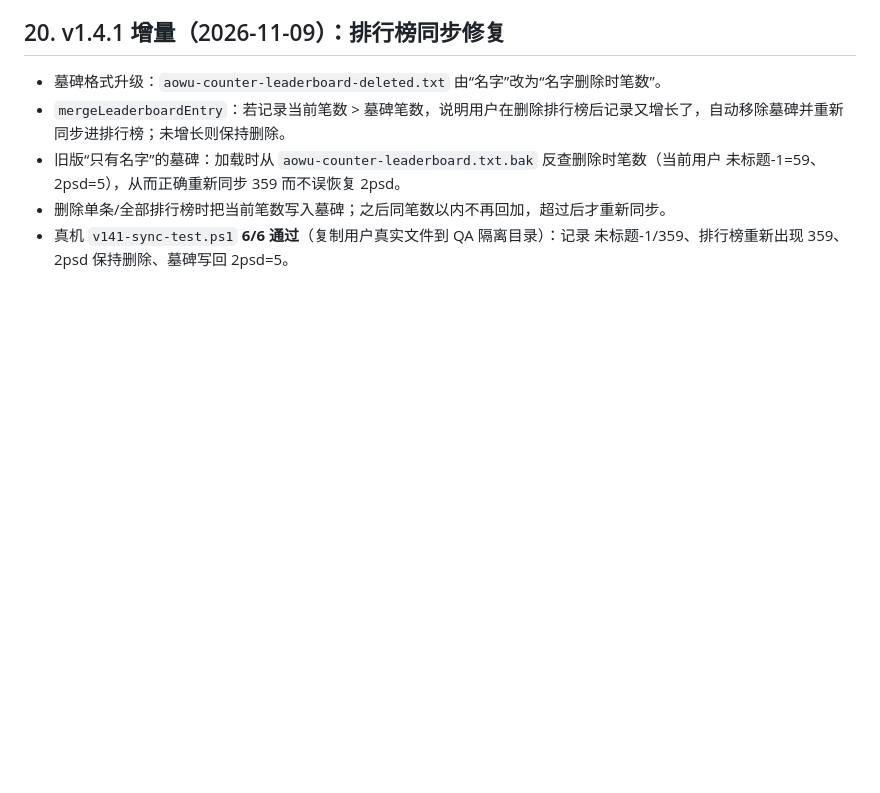
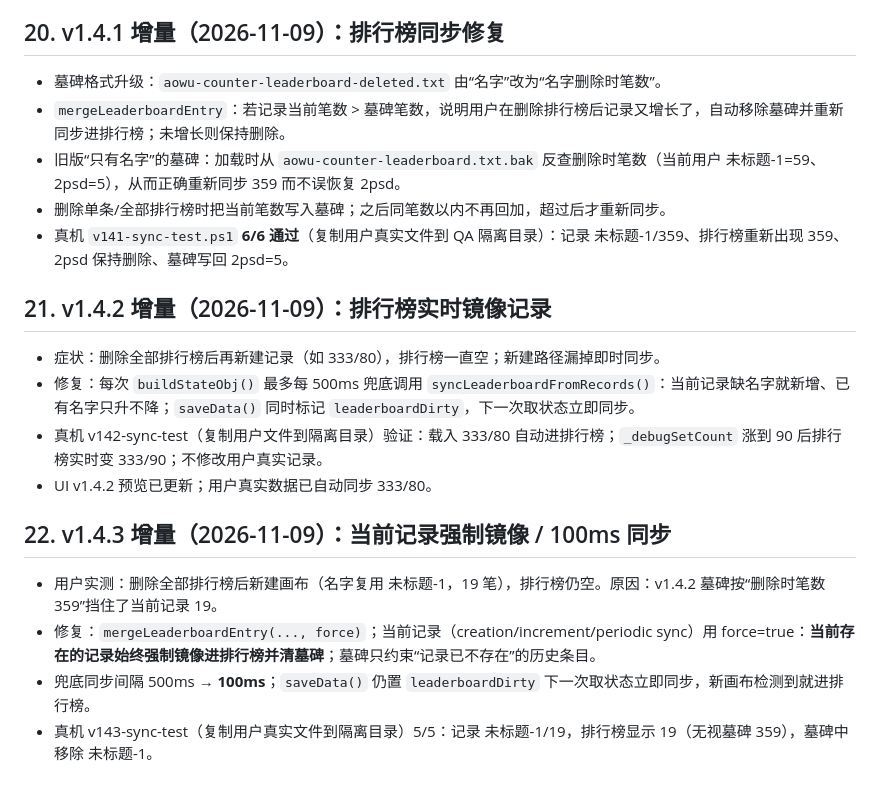
Before and after one commit to yinhux/aowu-counter, a Markdown page: docs/ARCHITECTURE.md, the part around the change. GitHub-like rendering; blank space fills up the shorter version.

```diff
--- a/docs/ARCHITECTURE.md
+++ b/docs/ARCHITECTURE.md
@@ -325,3 +325,15 @@ panel 侧不再做任何计数逻辑，只渲染。
 - 旧版“只有名字”的墓碑：加载时从 `aowu-counter-leaderboard.txt.bak` 反查删除时笔数（当前用户 未标题-1=59、2psd=5），从而正确重新同步 359 而不误恢复 2psd。
 - 删除单条/全部排行榜时把当前笔数写入墓碑；之后同笔数以内不再回加，超过后才重新同步。
 - 真机 `v141-sync-test.ps1` **6/6 通过**（复制用户真实文件到 QA 隔离目录）：记录 未标题-1/359、排行榜重新出现 359、2psd 保持删除、墓碑写回 2psd=5。
+## 21. v1.4.2 增量（2026-11-09）：排行榜实时镜像记录
+
+- 症状：删除全部排行榜后再新建记录（如 333/80），排行榜一直空；新建路径漏掉即时同步。
+- 修复：每次 `buildStateObj()` 最多每 500ms 兜底调用 `syncLeaderboardFromRecords()`：当前记录缺名字就新增、已有名字只升不降；`saveData()` 同时标记 `leaderboardDirty`，下一次取状态立即同步。
+- 真机 v142-sync-test（复制用户文件到隔离目录）验证：载入 333/80 自动进排行榜；`_debugSetCount` 涨到 90 后排行榜实时变 333/90；不修改用户真实记录。
+- UI v1.4.2 预览已更新；用户真实数据已自动同步 333/80。
+## 22. v1.4.3 增量（2026-11-09）：当前记录强制镜像 / 100ms 同步
+
+- 用户实测：删除全部排行榜后新建画布（名字复用 未标题-1，19 笔），排行榜仍空。原因：v1.4.2 墓碑按“删除时笔数 359”挡住了当前记录 19。
+- 修复：`mergeLeaderboardEntry(..., force)`；当前记录（creation/increment/periodic sync）用 force=true：**当前存在的记录始终强制镜像进排行榜并清墓碑**；墓碑只约束“记录已不存在”的历史条目。
+- 兜底同步间隔 500ms → **100ms**；`saveData()` 仍置 `leaderboardDirty` 下一次取状态立即同步，新画布检测到就进排行榜。
+- 真机 v143-sync-test（复制用户真实文件到隔离目录）5/5：记录 未标题-1/19，排行榜显示 19（无视墓碑 359），墓碑中移除 未标题-1。
```
Also changed, not shown: README.md (+5 -3 lines), docs/HANDOFF.md (+13 -2 lines), docs/preview-about.png, docs/preview-main.png, 8 other files.
